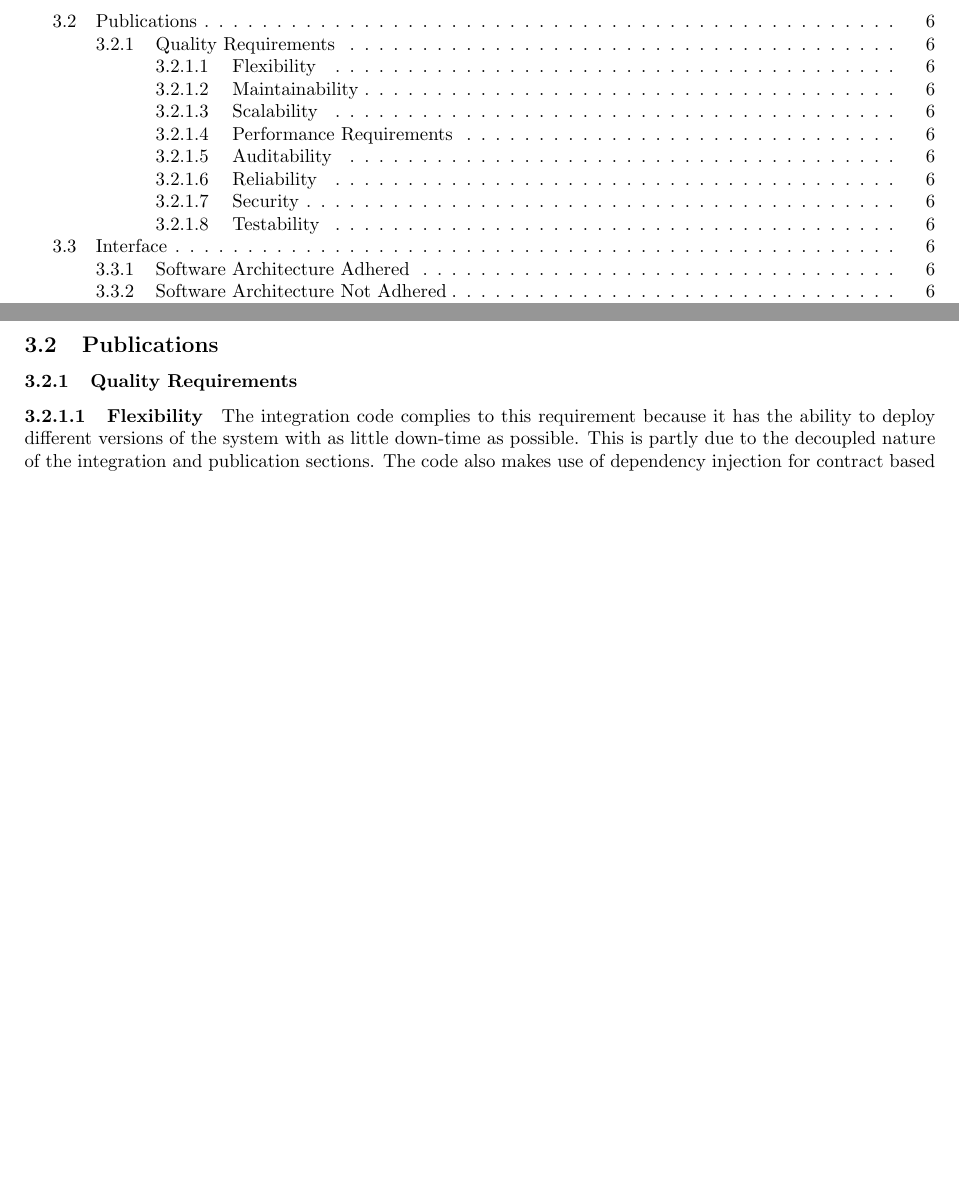
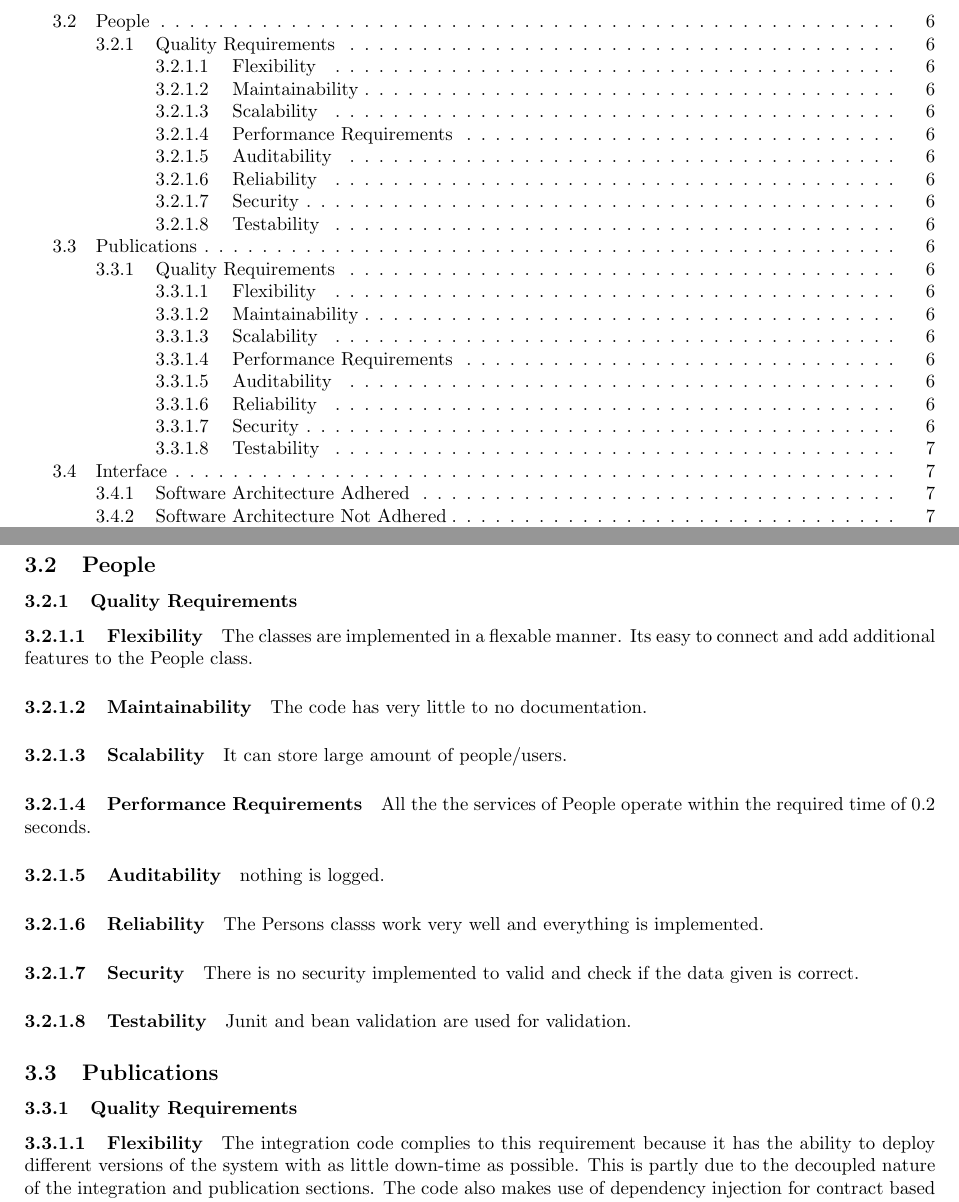
Before and after one commit to DillonHeins/Alpha, a LaTeX document (AlphaIntegrationTesting.tex): two parts of pages 3 and 9 of 10, joined at a grey line, cut at the place of the change, the shorter picture padded with empty space. Compiled offline with pdfLaTeX.

Commit message:
added more data to people

```diff
--- a/AlphaIntegrationTesting.tex
+++ b/AlphaIntegrationTesting.tex
@@ -205,6 +205,32 @@
 			\paragraph{Usability} The system's usability is non-existent as it does not run.
 			\paragraph{Deployability} The system is unable to be deployed in an easy manner as it does not run.
 
+	\subsection{People}
+    	\subsubsection{Quality Requirements}
+    		\paragraph{Flexibility}
+            The classes are implemented in a flexable manner. Its easy to connect and add additional features to the People class.
+
+            \paragraph{Maintainability}
+            The code has very little to no documentation.
+
+            \paragraph{Scalability}
+            It can store large amount of people/users.
+
+            \paragraph{Performance Requirements}
+            All the the services of People operate within the required time of 0.2 seconds.
+
+            \paragraph{Auditability}
+            nothing is logged.
+
+            \paragraph{Reliability}
+            The Persons classs work very well and everything is implemented.
+
+            \paragraph{Security}
+            There is no security implemented to valid and check if the data given is correct.
+
+            \paragraph{Testability}
+            Junit and bean validation are used for validation.
+
     \subsection{Publications}
     	\subsubsection{Quality Requirements}
     		\paragraph{Flexibility}
```
